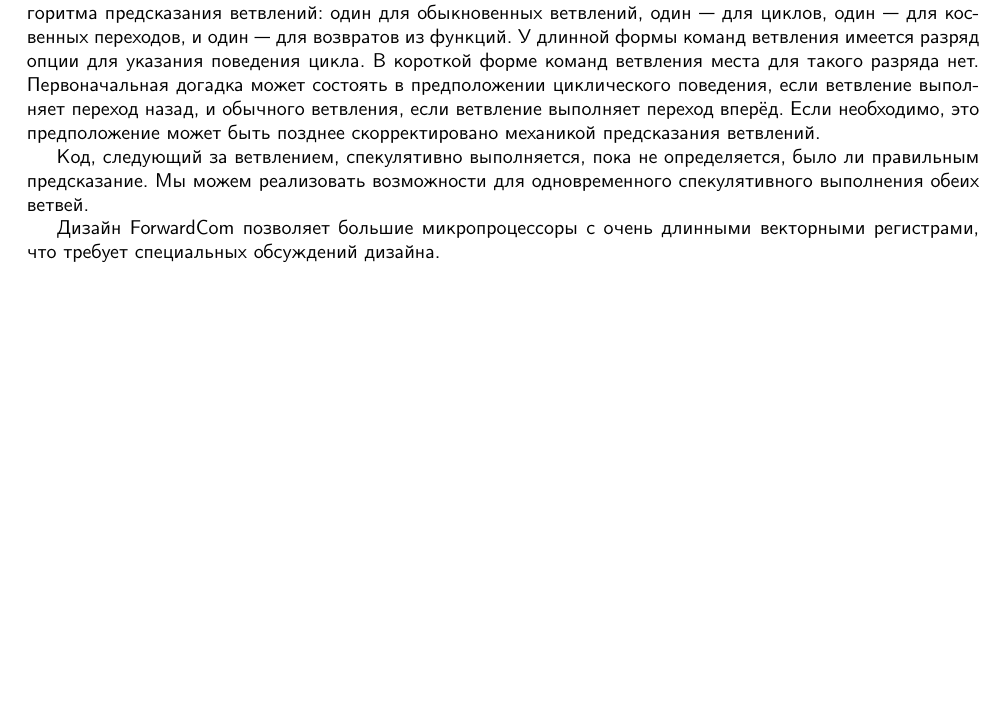
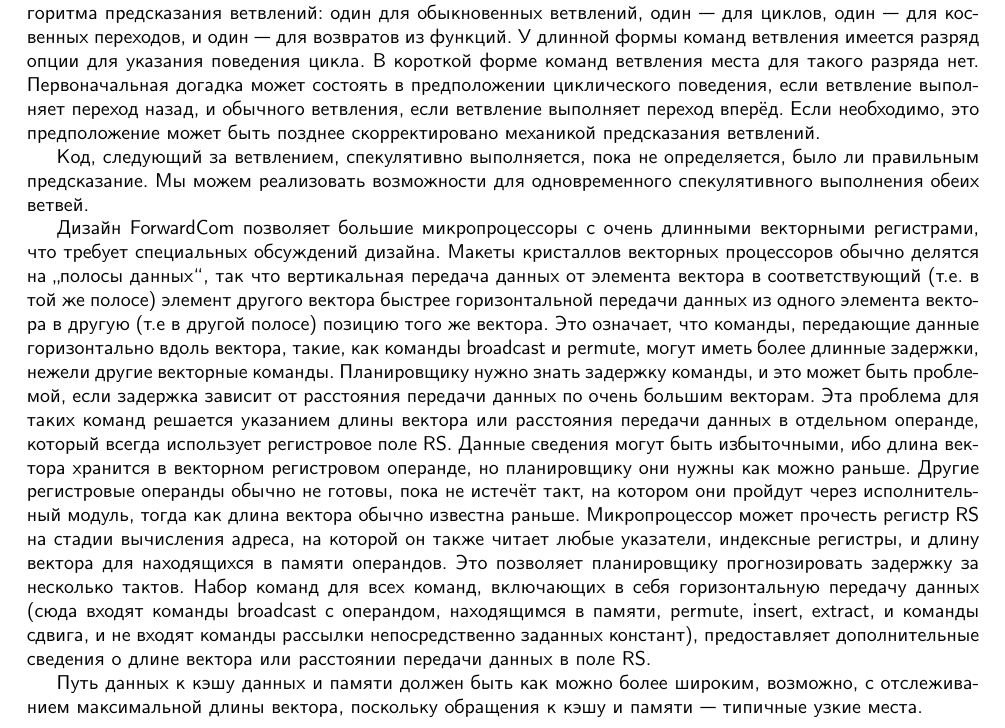
Before and after one commit to gavr-vlad-s/ForwardCom-rus, a LaTeX document (fwc-microarchitecture-and-pipeline.tex): part of page 2 of 2, cut so that both start at the same text, the shorter picture padded with empty space. Compiled offline with pdfLaTeX.

Commit message:
Закончил перевод седьмой главы.

```diff
--- a/fwc-microarchitecture-and-pipeline.tex
+++ b/fwc-microarchitecture-and-pipeline.tex
@@ -51,10 +51,7 @@
 
 Код, следующий за ветвлением, спекулятивно выполняется, пока не определяется, было ли правильным предсказание. Мы можем реализовать возможности для одновременного спекулятивного выполнения обеих ветвей.
 
-Дизайн  ForwardCom позволяет большие микропроцессоры с очень длинными векторными регистрами, что требует специальных обсуждений дизайна.
-% The chip layout of vector processors is typically divided into ``data lanes'' so that the vertical transfer of data from a vector element to the corresponding
-%vector element in another vector (i. e. same lane) is faster than the horizontal transfer of data from one vector element to another element at another position of the same vector (i. e. different lane). This means that instructions that transfer data horizontally across a vector, such as broadcast and permute instructions, may have longer latencies than other vector instructions. The scheduler needs to know the instruction latency, and this can be a problem if the latency depends on the distance of data transfer on very long vectors. This problem is addressed by indicating the vector length or the distance of data transfer for such instructions in a separate operand, which always uses the RS register field. This information may be redundant because the vector length is stored in the vector register operands, but the scheduler needs this information as early as possible. The other register operands are typically not ready until the clock cycle where they go to the execution unit, while the vector length is typically known earlier. The microprocessor can read the RS register at the address calculation stage in the pipeline, where it also reads any pointer, index register and vector length for memory operands. This allows the scheduler to predict the latency a few clock cycles in advance. The instruction set provides the extra information about vector length or data transfer length in RS for all instructions that involve horizontal data transfer, including memory broadcast, permute, insert, extract and shift instructions, but not broadcasting of immediate constants.
-%\vspace{2mm}
-%
-%The data path to the data cache and memory should be quite wide, possibly matching the maximum vector length, because cache access and memory access are typical bottlenecks.
+Дизайн  ForwardCom позволяет большие микропроцессоры с очень длинными векторными регистрами, что требует специальных обсуждений дизайна. Макеты кристаллов векторных процессоров обычно делятся на \glqq полосы данных\grqq, так что вертикальная передача данных от элемента вектора в соответствующий (т.е. в той же полосе) элемент другого вектора быстрее горизонтальной передачи данных из одного элемента вектора в другую (т.е в другой полосе) позицию того же вектора. Это означает, что команды, передающие данные горизонтально вдоль вектора, такие, как команды broadcast и permute, могут иметь более длинные задержки, нежели другие векторные команды. Планировщику нужно знать задержку команды, и это может быть проблемой, если задержка зависит от расстояния передачи данных по очень большим векторам. Эта проблема для таких команд решается указанием длины вектора или расстояния передачи данных в отдельном операнде, который всегда использует регистровое поле RS. Данные сведения могут быть избыточными, ибо длина вектора хранится в векторном регистровом операнде, но планировщику они нужны как можно раньше. Другие регистровые операнды обычно не готовы, пока не истечёт такт, на котором они пройдут через исполнительный модуль, тогда как длина вектора обычно известна раньше. Микропроцессор может прочесть регистр RS на стадии вычисления адреса, на которой он также читает любые указатели, индексные регистры, и длину вектора для находящихся в памяти операндов. Это позволяет планировщику прогнозировать задержку за несколько тактов. Набор команд для всех команд, включающих в себя горизонтальную передачу данных (сюда входят команды broadcast с операндом, находящимся в памяти, permute, insert, extract, и команды сдвига, и не входят команды рассылки непосредственно заданных констант), предоставляет дополнительные сведения о длине вектора или расстоянии передачи данных в поле RS.
+
+Путь данных к кэшу данных и памяти должен быть как можно более широким, возможно, с отслеживанием максимальной длины вектора, поскольку обращения к кэшу и памяти --- типичные узкие места.
 \end{document}
```
Also changed, not shown: forwardcom.pdf.
